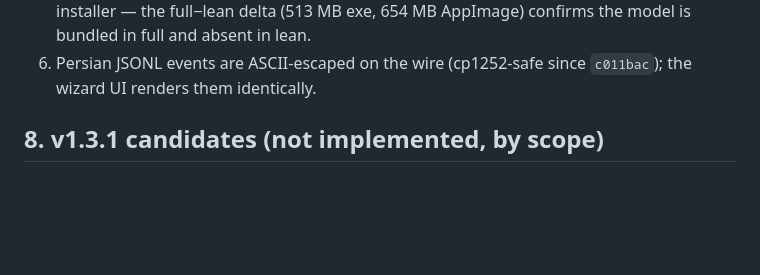
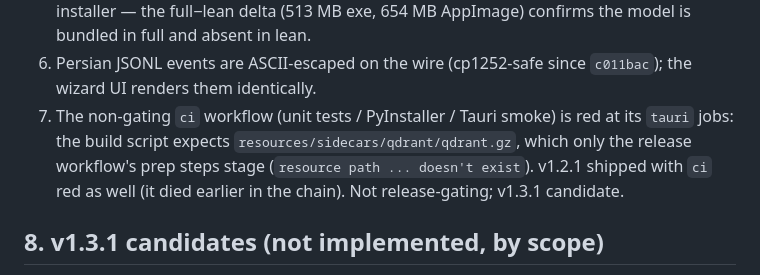
Before and after one commit to montajebii/reverse-DehKhoda, a Markdown page: HANDOFF.md, the part around the change. Drawn GitHub-style; blank space fills up the shorter version.

Commit message:
docs(HANDOFF): note pre-existing ci.yml tauri failure (qdrant.gz staging)

```diff
--- a/HANDOFF.md
+++ b/HANDOFF.md
@@ -141,6 +141,12 @@ are CI/packaging or crash-fixes; none change user-facing variant behavior
    654 MB AppImage) confirms the model is bundled in full and absent in lean.
 6. Persian JSONL events are ASCII-escaped on the wire (cp1252-safe since
    `c011bac`); the wizard UI renders them identically.
+7. The non-gating `ci` workflow (unit tests / PyInstaller / Tauri smoke) is
+   red at its `tauri` jobs: the build script expects
+   `resources/sidecars/qdrant/qdrant.gz`, which only the release workflow's
+   prep steps stage (`resource path ... doesn't exist`). v1.2.1 shipped with
+   `ci` red as well (it died earlier in the chain). Not release-gating;
+   v1.3.1 candidate.
 
 ## 8. v1.3.1 candidates (not implemented, by scope)
 
```
